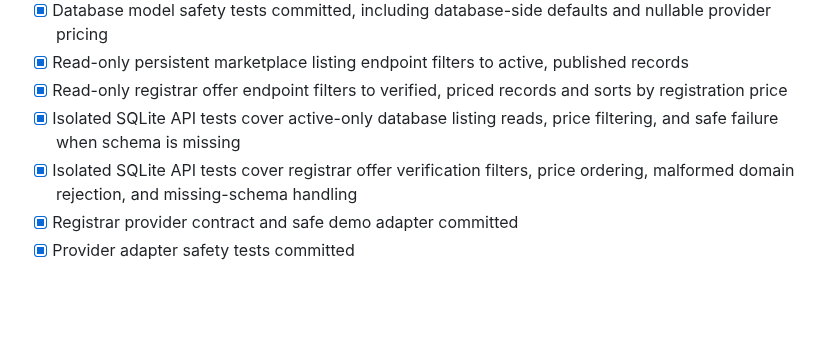
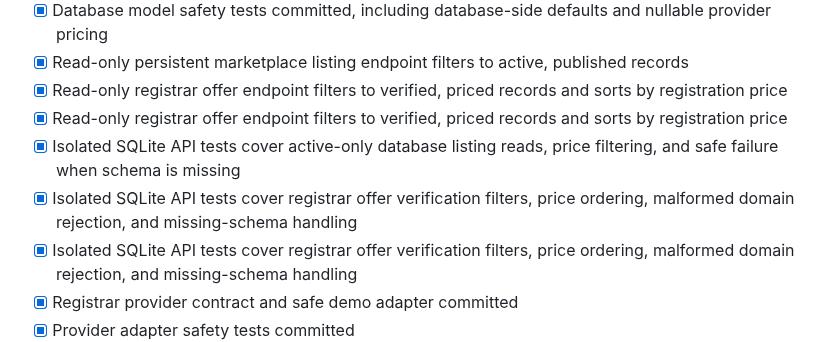
Before and after one commit to digiservbiz/Domhostify, a Markdown page: status.md, the part around the change. GitHub-like rendering; blank space fills up the shorter version.

Commit message:
Track registrar catalog read endpoint and tests

```diff
--- a/status.md
+++ b/status.md
@@ -36,7 +36,9 @@ The repository contains product/engineering documentation, a FastAPI demo API, d
 - [x] Database model safety tests committed, including database-side defaults and nullable provider pricing
 - [x] Read-only persistent marketplace listing endpoint filters to active, published records
 - [x] Read-only registrar offer endpoint filters to verified, priced records and sorts by registration price
+- [x] Read-only registrar offer endpoint filters to verified, priced records and sorts by registration price
 - [x] Isolated SQLite API tests cover active-only database listing reads, price filtering, and safe failure when schema is missing
+- [x] Isolated SQLite API tests cover registrar offer verification filters, price ordering, malformed domain rejection, and missing-schema handling
 - [x] Isolated SQLite API tests cover registrar offer verification filters, price ordering, malformed domain rejection, and missing-schema handling
 - [x] Registrar provider contract and safe demo adapter committed
 - [x] Provider adapter safety tests committed
```
